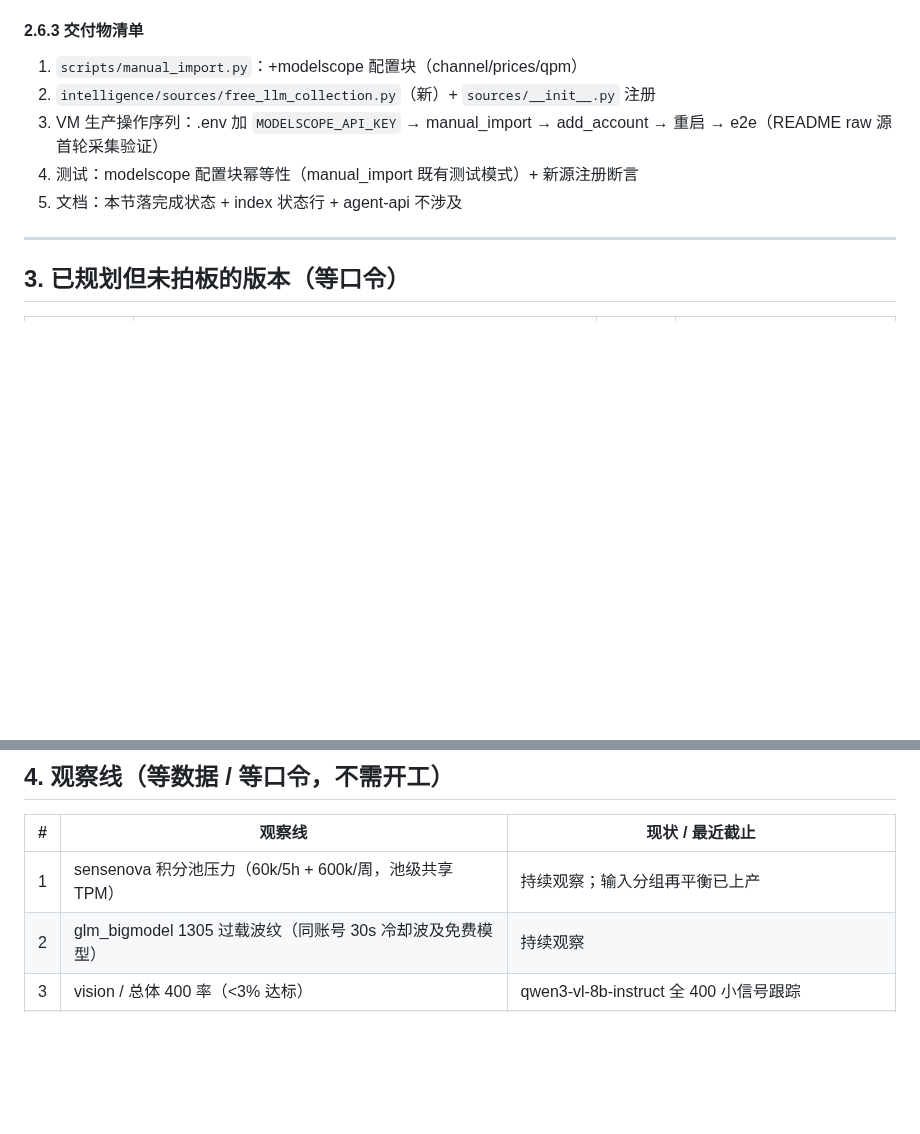
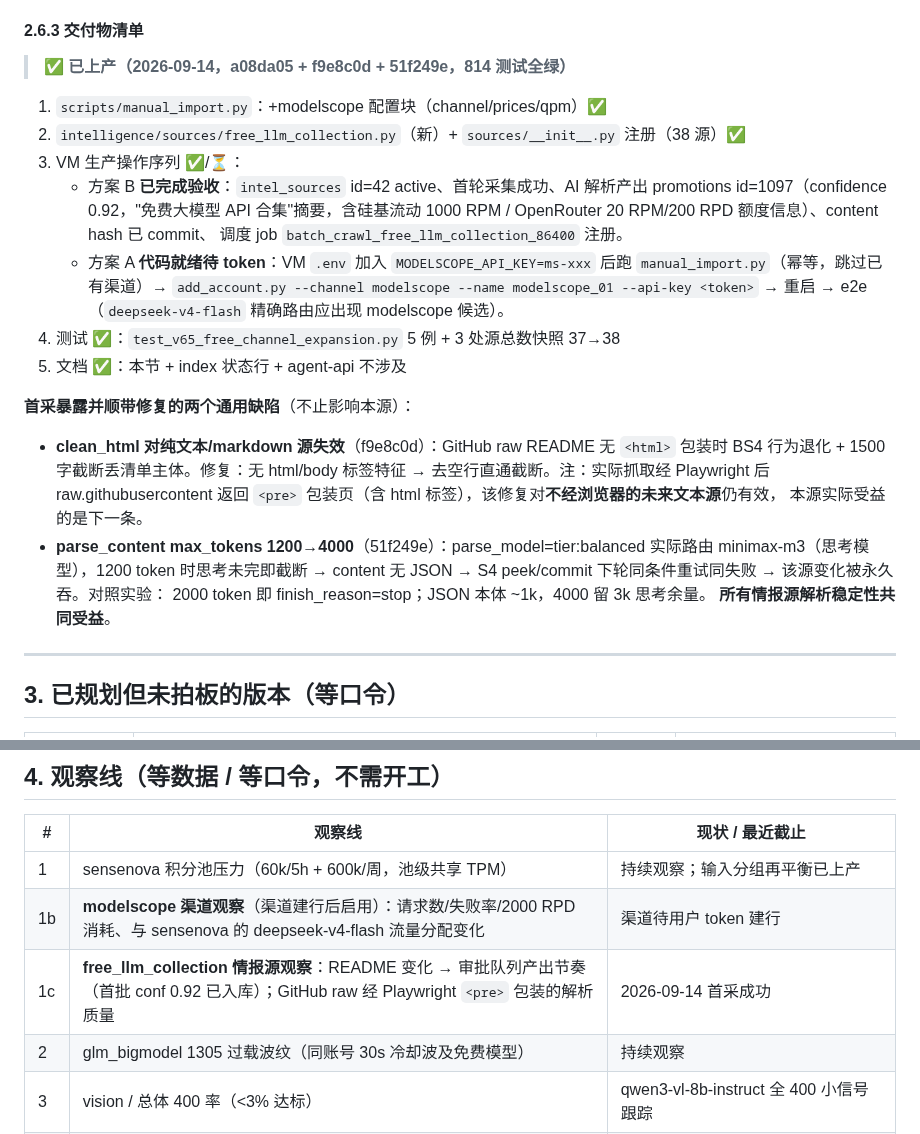
Before and after one commit to xyshanren/aimc, a Markdown page: docs/dev/next-stage-research.md, 2 parts joined by grey strips. GitHub-like rendering; blank space fills up the shorter version.

Commit message:
docs: §2.6 免费渠道扩容落状态 — 方案 B 验收完成 / 方案 A 代码就绪待 token
- 方案 B (free_llm_collection) 首采全链路验收: intel_sources id=42,
  promotions id=1097 (conf 0.92), hash committed, 调度 job 注册
- 首采暴露两个通用缺陷已修: clean_html 纯文本直通 (f9e8c0d) +
  parse max_tokens 1200→4000 (51f249e, 思考模型截断根修)
- 方案 A (modelscope) 代码就绪, VM .env 加 MODELSCOPE_API_KEY 后
  跑 manual_import + add_account 即完成
- 观察线 +1b/1c

```diff
--- a/docs/dev/next-stage-research.md
+++ b/docs/dev/next-stage-research.md
@@ -272,12 +272,34 @@ Alembic（方案 B）不引入，版本表名格式兼容保留演进空间。
 
 #### 2.6.3 交付物清单
 
-1. `scripts/manual_import.py`：+modelscope 配置块（channel/prices/qpm）
-2. `intelligence/sources/free_llm_collection.py`（新）+ `sources/__init__.py` 注册
-3. VM 生产操作序列：.env 加 `MODELSCOPE_API_KEY` → manual_import → add_account →
-   重启 → e2e（README raw 源首轮采集验证）
-4. 测试：modelscope 配置块幂等性（manual_import 既有测试模式）+ 新源注册断言
-5. 文档：本节落完成状态 + index 状态行 + agent-api 不涉及
+> **✅ 已上产（2026-09-14，a08da05 + f9e8c0d + 51f249e，814 测试全绿）**
+
+1. `scripts/manual_import.py`：+modelscope 配置块（channel/prices/qpm）✅
+2. `intelligence/sources/free_llm_collection.py`（新）+ `sources/__init__.py` 注册（38 源）✅
+3. VM 生产操作序列 ✅/⏳：
+   - 方案 B **已完成验收**：`intel_sources` id=42 active、首轮采集成功、AI 解析产出
+     promotions id=1097（confidence 0.92，"免费大模型 API 合集"摘要，含硅基流动
+     1000 RPM / OpenRouter 20 RPM/200 RPD 额度信息）、content hash 已 commit、
+     调度 job `batch_crawl_free_llm_collection_86400` 注册。
+   - 方案 A **代码就绪待 token**：VM `.env` 加入 `MODELSCOPE_API_KEY=ms-xxx` 后跑
+     `manual_import.py`（幂等，跳过已有渠道）→ `add_account.py --channel modelscope
+     --name modelscope_01 --api-key <token>` → 重启 → e2e（`deepseek-v4-flash`
+     精确路由应出现 modelscope 候选）。
+4. 测试 ✅：`test_v65_free_channel_expansion.py` 5 例 + 3 处源总数快照 37→38
+5. 文档 ✅：本节 + index 状态行 + agent-api 不涉及
+
+**首采暴露并顺带修复的两个通用缺陷**（不止影响本源）：
+
+- **clean_html 对纯文本/markdown 源失效**（f9e8c0d）：GitHub raw README 无
+  `<html>` 包装时 BS4 行为退化 + 1500 字截断丢清单主体。修复：无 html/body
+  标签特征 → 去空行直通截断。注：实际抓取经 Playwright 后 raw.githubusercontent
+  返回 `<pre>` 包装页（含 html 标签），该修复对**不经浏览器的未来文本源**仍有效，
+  本源实际受益的是下一条。
+- **parse_content max_tokens 1200→4000**（51f249e）：parse_model=tier:balanced
+  实际路由 minimax-m3（思考模型），1200 token 时思考未完即截断 → content 无
+  JSON → S4 peek/commit 下轮同条件重试同失败 → 该源变化被永久吞。对照实验：
+  2000 token 即 finish_reason=stop；JSON 本体 ~1k，4000 留 3k 思考余量。
+  **所有情报源解析稳定性共同受益**。
 
 ---
 
@@ -298,6 +320,8 @@ Alembic（方案 B）不引入，版本表名格式兼容保留演进空间。
 | # | 观察线 | 现状 / 最近截止 |
 |---|--------|----------------|
 | 1 | sensenova 积分池压力（60k/5h + 600k/周，池级共享 TPM） | 持续观察；输入分组再平衡已上产 |
+| 1b | **modelscope 渠道观察**（渠道建行后启用）：请求数/失败率/2000 RPD 消耗、与 sensenova 的 deepseek-v4-flash 流量分配变化 | 渠道待用户 token 建行 |
+| 1c | **free_llm_collection 情报源观察**：README 变化 → 审批队列产出节奏（首批 conf 0.92 已入库）；GitHub raw 经 Playwright `<pre>` 包装的解析质量 | 2026-09-14 首采成功 |
 | 2 | glm_bigmodel 1305 过载波纹（同账号 30s 冷却波及免费模型） | 持续观察 |
 | 3 | vision / 总体 400 率（<3% 达标） | qwen3-vl-8b-instruct 全 400 小信号跟踪 |
 | 4 | 思考 Phase B：6 渠道开谁（全渠道实测无上游执行 `enable_thinking:false`） | **等用户口令**；glm 可试 low/high/max 档位 |
```
